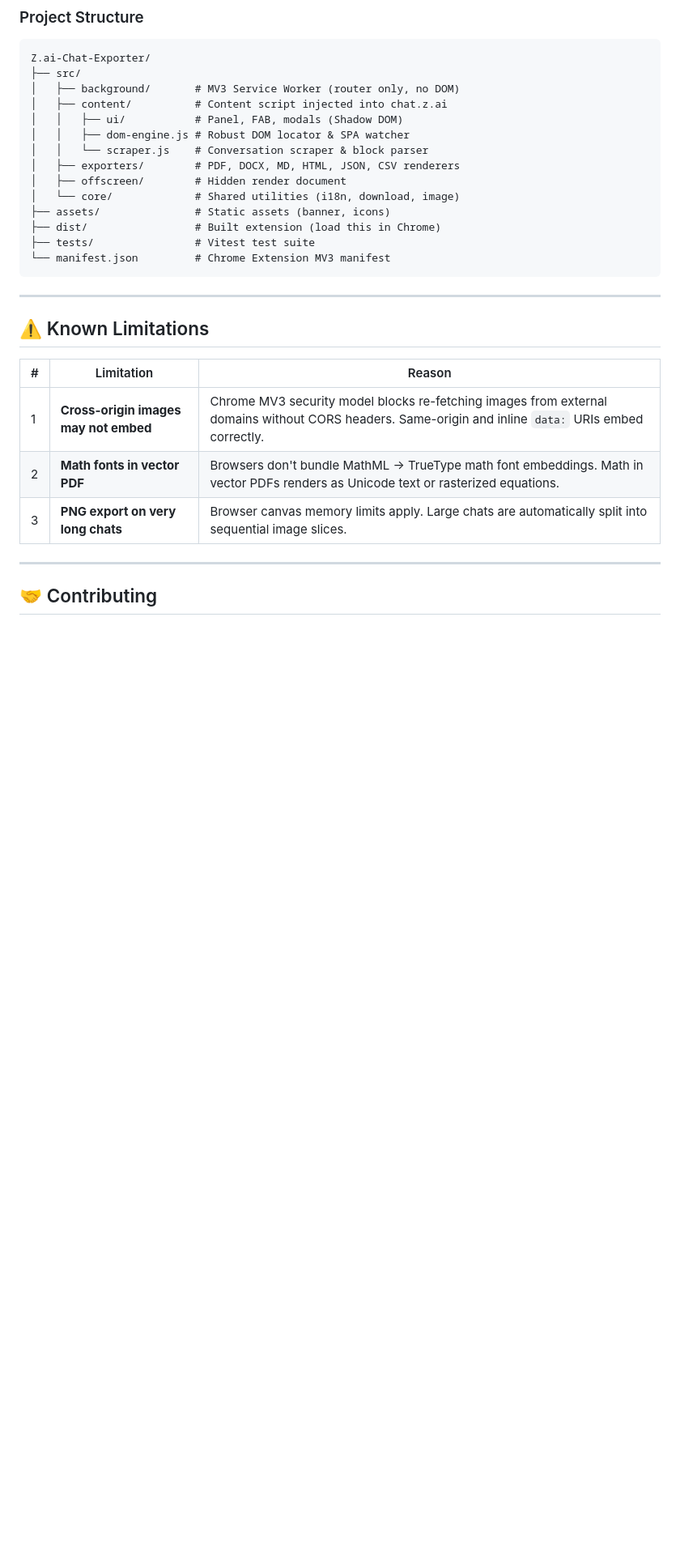
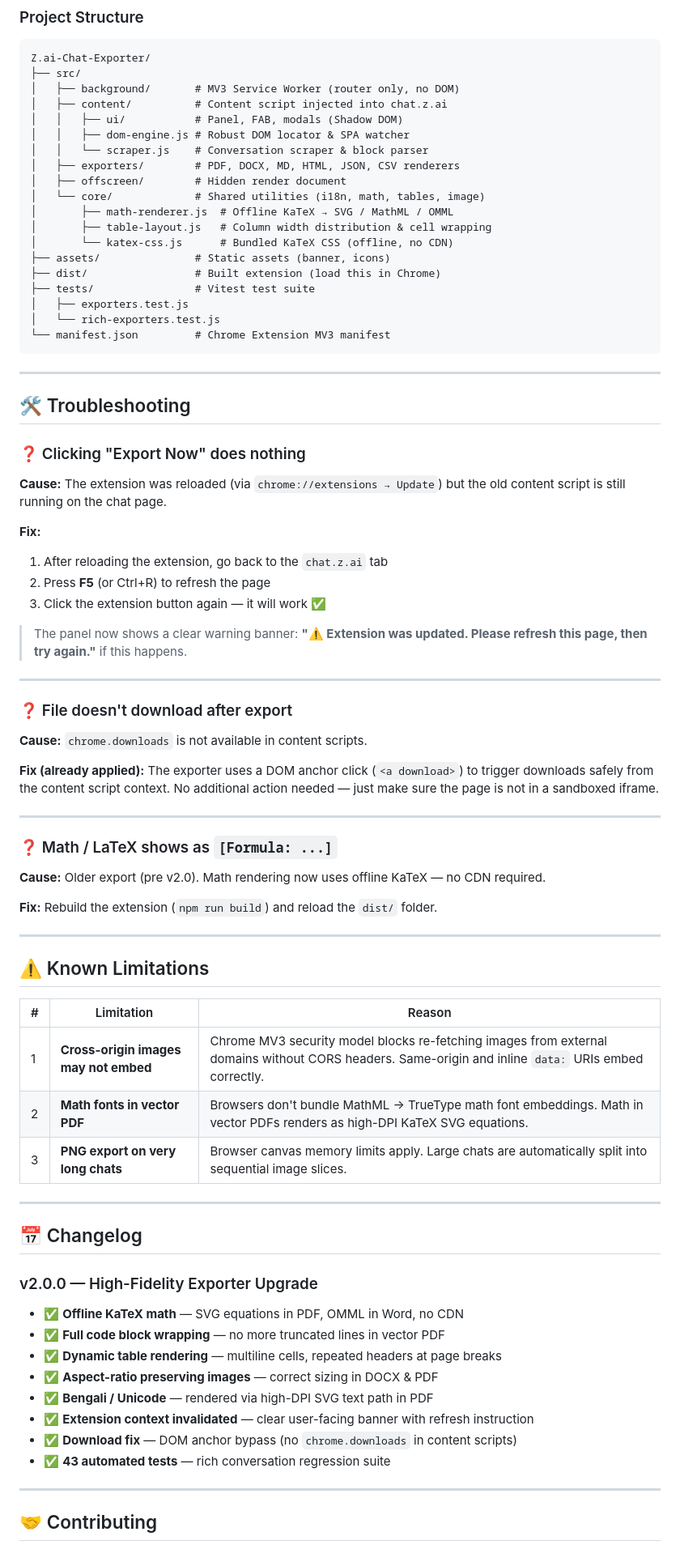
Before and after one commit to md-aktaruzzman-emon/Z.ai-Chat-Exporter, a Markdown page: README.md, the part around one of its changes. Shown at 81% size. Drawn GitHub-style; blank space fills up the shorter version.

Commit message:
docs: update README with v2.0.0 changelog, troubleshooting guide, and new features
- Added Troubleshooting section covering:
  * Extension context invalidated → refresh page fix
  * Download not working explanation
  * Math/LaTeX [Formula: ...] issue and fix
- Added Changelog section documenting all v2.0.0 improvements
- Updated Features table: math rendering, smart error recovery
- Updated Supported Formats: OMML math in DOCX, KaTeX in HTML
- Updated Project Structure: new core/ files (math-renderer, table-layout, katex-css)
- Added tests badge (43 passed)
- Updated npm test comment to show test count

````diff
--- a/README.md
+++ b/README.md
@@ -164,12 +169,48 @@ Z.ai-Chat-Exporter/
 │   │   └── scraper.js    # Conversation scraper & block parser
 │   ├── exporters/        # PDF, DOCX, MD, HTML, JSON, CSV renderers
 │   ├── offscreen/        # Hidden render document
-│   └── core/             # Shared utilities (i18n, download, image)
+│   └── core/             # Shared utilities (i18n, math, tables, image)
+│       ├── math-renderer.js  # Offline KaTeX → SVG / MathML / OMML
+│       ├── table-layout.js   # Column width distribution & cell wrapping
+│       └── katex-css.js      # Bundled KaTeX CSS (offline, no CDN)
 ├── assets/               # Static assets (banner, icons)
 ├── dist/                 # Built extension (load this in Chrome)
 ├── tests/                # Vitest test suite
+│   ├── exporters.test.js
+│   └── rich-exporters.test.js
 └── manifest.json         # Chrome Extension MV3 manifest
 ```
+
+---
+
+## 🛠️ Troubleshooting
+
+### ❓ Clicking "Export Now" does nothing
+
+**Cause:** The extension was reloaded (via `chrome://extensions → Update`) but the old content script is still running on the chat page.
+
+**Fix:**
+1. After reloading the extension, go back to the `chat.z.ai` tab
+2. Press **F5** (or Ctrl+R) to refresh the page
+3. Click the extension button again — it will work ✅
+
+> The panel now shows a clear warning banner: **"⚠️ Extension was updated. Please refresh this page, then try again."** if this happens.
+
+---
+
+### ❓ File doesn't download after export
+
+**Cause:** `chrome.downloads` is not available in content scripts.
+
+**Fix (already applied):** The exporter uses a DOM anchor click (`<a download>`) to trigger downloads safely from the content script context. No additional action needed — just make sure the page is not in a sandboxed iframe.
+
+---
+
+### ❓ Math / LaTeX shows as `[Formula: ...]`
+
+**Cause:** Older export (pre v2.0). Math rendering now uses offline KaTeX — no CDN required.
+
+**Fix:** Rebuild the extension (`npm run build`) and reload the `dist/` folder.
 
 ---
 
@@ -178,8 +219,22 @@ Z.ai-Chat-Exporter/
 | # | Limitation | Reason |
 |---|---|---|
 | 1 | **Cross-origin images may not embed** | Chrome MV3 security model blocks re-fetching images from external domains without CORS headers. Same-origin and inline `data:` URIs embed correctly. |
-| 2 | **Math fonts in vector PDF** | Browsers don't bundle MathML → TrueType math font embeddings. Math in vector PDFs renders as Unicode text or rasterized equations. |
+| 2 | **Math fonts in vector PDF** | Browsers don't bundle MathML → TrueType math font embeddings. Math in vector PDFs renders as high-DPI KaTeX SVG equations. |
 | 3 | **PNG export on very long chats** | Browser canvas memory limits apply. Large chats are automatically split into sequential image slices. |
+
+---
+
+## 📅 Changelog
+
+### v2.0.0 — High-Fidelity Exporter Upgrade
+- ✅ **Offline KaTeX math** — SVG equations in PDF, OMML in Word, no CDN
+- ✅ **Full code block wrapping** — no more truncated lines in vector PDF
+- ✅ **Dynamic table rendering** — multiline cells, repeated headers at page breaks
+- ✅ **Aspect-ratio preserving images** — correct sizing in DOCX & PDF
+- ✅ **Bengali / Unicode** — rendered via high-DPI SVG text path in PDF
+- ✅ **Extension context invalidated** — clear user-facing banner with refresh instruction
+- ✅ **Download fix** — DOM anchor bypass (no `chrome.downloads` in content scripts)
+- ✅ **43 automated tests** — rich conversation regression suite
 
 ---
 
````
Also changed, not shown: other parts of README.md (+13 -8 lines).
